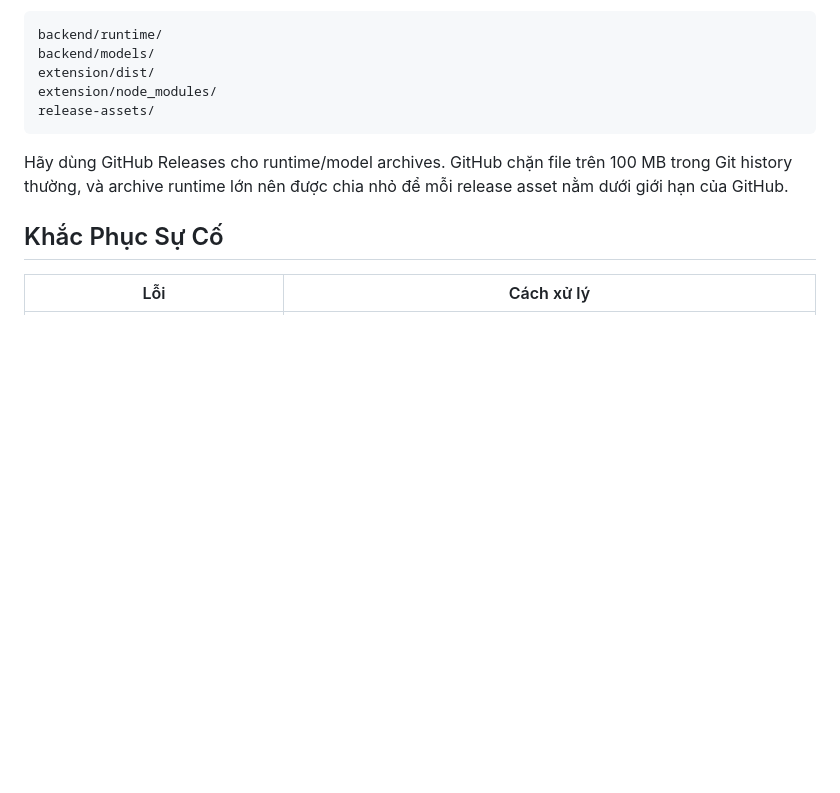
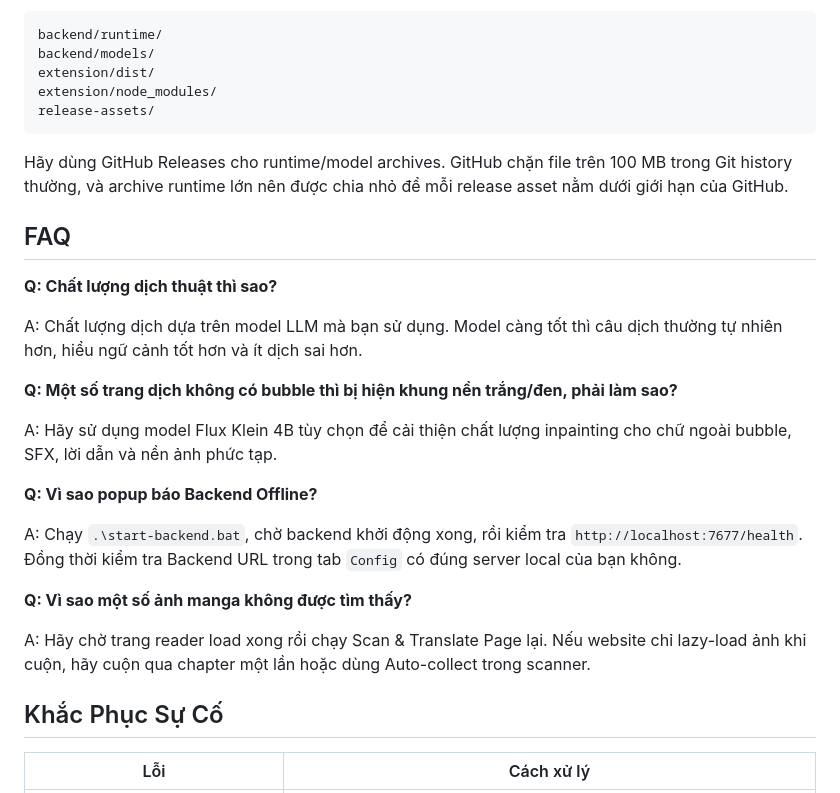
Before and after one commit to lehuyqq/Manga-Translator-Extension, a Markdown page: docs/README.vi.md, the part around the change. Rendered like a GitHub page; blank space fills up the shorter version.

Commit message:
Add README FAQ section

```diff
--- a/docs/README.vi.md
+++ b/docs/README.vi.md
@@ -266,6 +266,24 @@ release-assets/
 
 Hãy dùng GitHub Releases cho runtime/model archives. GitHub chặn file trên 100 MB trong Git history thường, và archive runtime lớn nên được chia nhỏ để mỗi release asset nằm dưới giới hạn của GitHub.
 
+## FAQ
+
+**Q: Chất lượng dịch thuật thì sao?**
+
+A: Chất lượng dịch dựa trên model LLM mà bạn sử dụng. Model càng tốt thì câu dịch thường tự nhiên hơn, hiểu ngữ cảnh tốt hơn và ít dịch sai hơn.
+
+**Q: Một số trang dịch không có bubble thì bị hiện khung nền trắng/đen, phải làm sao?**
+
+A: Hãy sử dụng model Flux Klein 4B tùy chọn để cải thiện chất lượng inpainting cho chữ ngoài bubble, SFX, lời dẫn và nền ảnh phức tạp.
+
+**Q: Vì sao popup báo Backend Offline?**
+
+A: Chạy `.\start-backend.bat`, chờ backend khởi động xong, rồi kiểm tra `http://localhost:7677/health`. Đồng thời kiểm tra Backend URL trong tab `Config` có đúng server local của bạn không.
+
+**Q: Vì sao một số ảnh manga không được tìm thấy?**
+
+A: Hãy chờ trang reader load xong rồi chạy Scan & Translate Page lại. Nếu website chỉ lazy-load ảnh khi cuộn, hãy cuộn qua chapter một lần hoặc dùng Auto-collect trong scanner.
+
 ## Khắc Phục Sự Cố
 
 | Lỗi | Cách xử lý |
```
Also changed, not shown: README.md (+18 -0 lines), docs/README.zh.md (+18 -0 lines).
